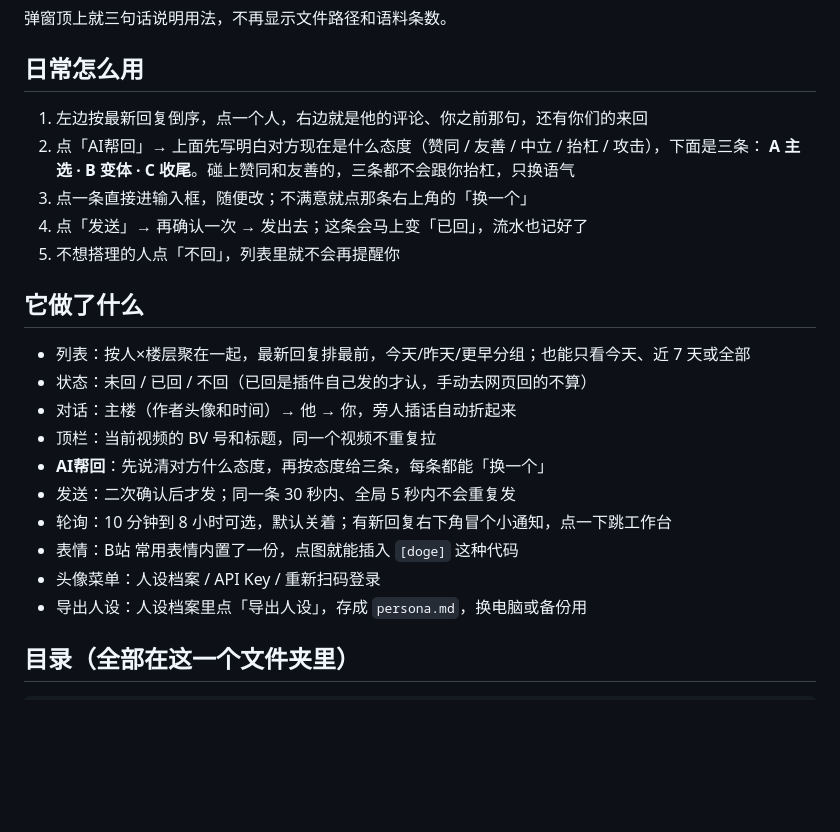
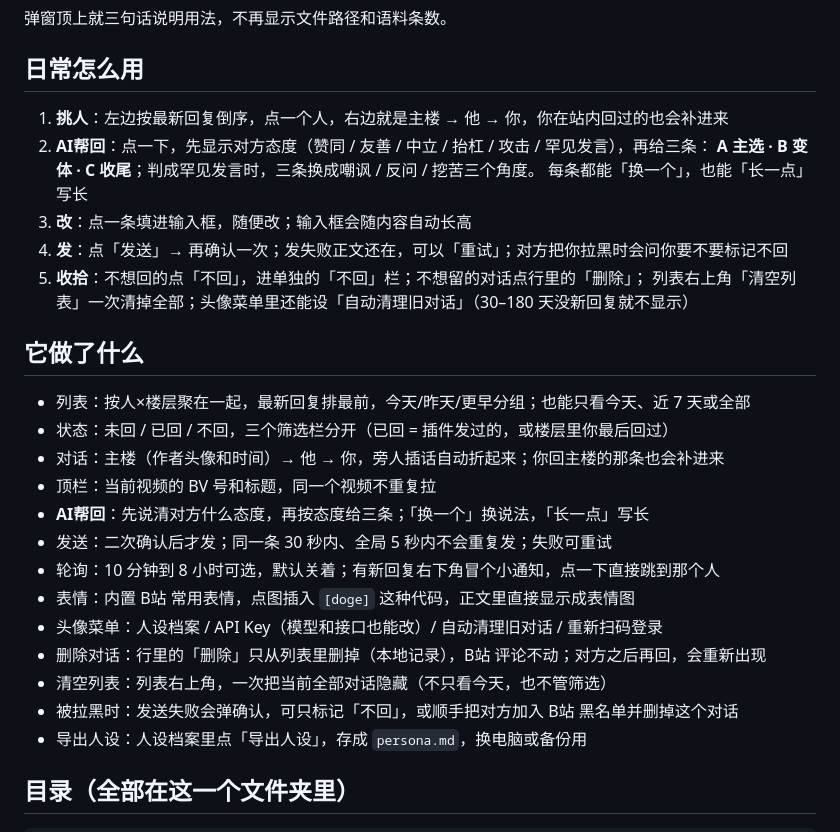
Before and after one commit to qisisiqi/dsh-bili-banghui, a Markdown page: README.md, the part around one of its changes. Rendered like a GitHub page; blank space fills up the shorter version.

```diff
--- a/README.md
+++ b/README.md
@@ -64,24 +62,29 @@
 
 ## 日常怎么用
 
-1. 左边按最新回复倒序，点一个人，右边就是他的评论、你之前那句，还有你们的来回
-2. 点「AI帮回」→ 上面先写明白对方现在是什么态度（赞同 / 友善 / 中立 / 抬杠 / 攻击），下面是三条：
-   **A 主选 · B 变体 · C 收尾**。碰上赞同和友善的，三条都不会跟你抬杠，只换语气
-3. 点一条直接进输入框，随便改；不满意就点那条右上角的「换一个」
-4. 点「发送」→ 再确认一次 → 发出去；这条会马上变「已回」，流水也记好了
-5. 不想搭理的人点「不回」，列表里就不会再提醒你
+1. **挑人**：左边按最新回复倒序，点一个人，右边就是主楼 → 他 → 你，你在站内回过的也会补进来
+2. **AI帮回**：点一下，先显示对方态度（赞同 / 友善 / 中立 / 抬杠 / 攻击 / 罕见发言），再给三条：
+   **A 主选 · B 变体 · C 收尾**；判成罕见发言时，三条换成嘲讽 / 反问 / 挖苦三个角度。
+   每条都能「换一个」，也能「长一点」写长
+3. **改**：点一条填进输入框，随便改；输入框会随内容自动长高
+4. **发**：点「发送」→ 再确认一次；发失败正文还在，可以「重试」；对方把你拉黑时会问你要不要标记不回
+5. **收拾**：不想回的点「不回」，进单独的「不回」栏；不想留的对话点行里的「删除」；
+   列表右上角「清空列表」一次清掉全部；头像菜单里还能设「自动清理旧对话」（30–180 天没新回复就不显示）
 
 ## 它做了什么
 
 - 列表：按人×楼层聚在一起，最新回复排最前，今天/昨天/更早分组；也能只看今天、近 7 天或全部
-- 状态：未回 / 已回 / 不回（已回是插件自己发的才认，手动去网页回的不算）
-- 对话：主楼（作者头像和时间）→ 他 → 你，旁人插话自动折起来
+- 状态：未回 / 已回 / 不回，三个筛选栏分开（已回 = 插件发过的，或楼层里你最后回过）
+- 对话：主楼（作者头像和时间）→ 他 → 你，旁人插话自动折起来；你回主楼的那条也会补进来
 - 顶栏：当前视频的 BV 号和标题，同一个视频不重复拉
-- **AI帮回**：先说清对方什么态度，再按态度给三条，每条都能「换一个」
-- 发送：二次确认后才发；同一条 30 秒内、全局 5 秒内不会重复发
-- 轮询：10 分钟到 8 小时可选，默认关着；有新回复右下角冒个小通知，点一下跳工作台
-- 表情：B站 常用表情内置了一份，点图就能插入 `[doge]` 这种代码
-- 头像菜单：人设档案 / API Key / 重新扫码登录
+- **AI帮回**：先说清对方什么态度，再按态度给三条；「换一个」换说法，「长一点」写长
+- 发送：二次确认后才发；同一条 30 秒内、全局 5 秒内不会重复发；失败可重试
+- 轮询：10 分钟到 8 小时可选，默认关着；有新回复右下角冒个小通知，点一下直接跳到那个人
+- 表情：内置 B站 常用表情，点图插入 `[doge]` 这种代码，正文里直接显示成表情图
+- 头像菜单：人设档案 / API Key（模型和接口也能改）/ 自动清理旧对话 / 重新扫码登录
+- 删除对话：行里的「删除」只从列表里删掉（本地记录），B站 评论不动；对方之后再回，会重新出现
+- 清空列表：列表右上角，一次把当前全部对话隐藏（不只看今天，也不管筛选）
+- 被拉黑时：发送失败会弹确认，可只标记「不回」，或顺手把对方加入 B站 黑名单并删掉这个对话
 - 导出人设：人设档案里点「导出人设」，存成 `persona.md`，换电脑或备份用
 
 ## 目录（全部在这一个文件夹里）
```
Also changed, not shown: other parts of README.md (+3 -5 lines), docs/screenshots/emojis.png (deleted), docs/screenshots/panel.png, 5 other files.
